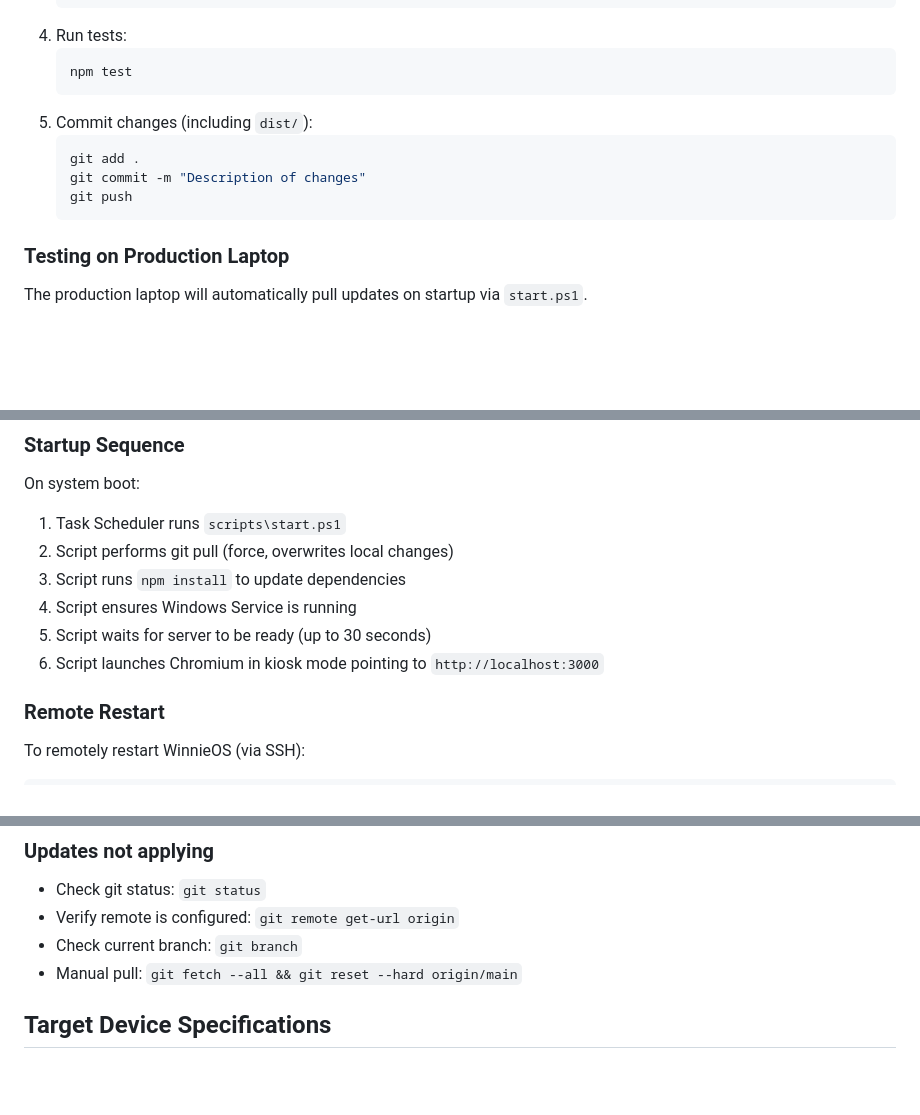
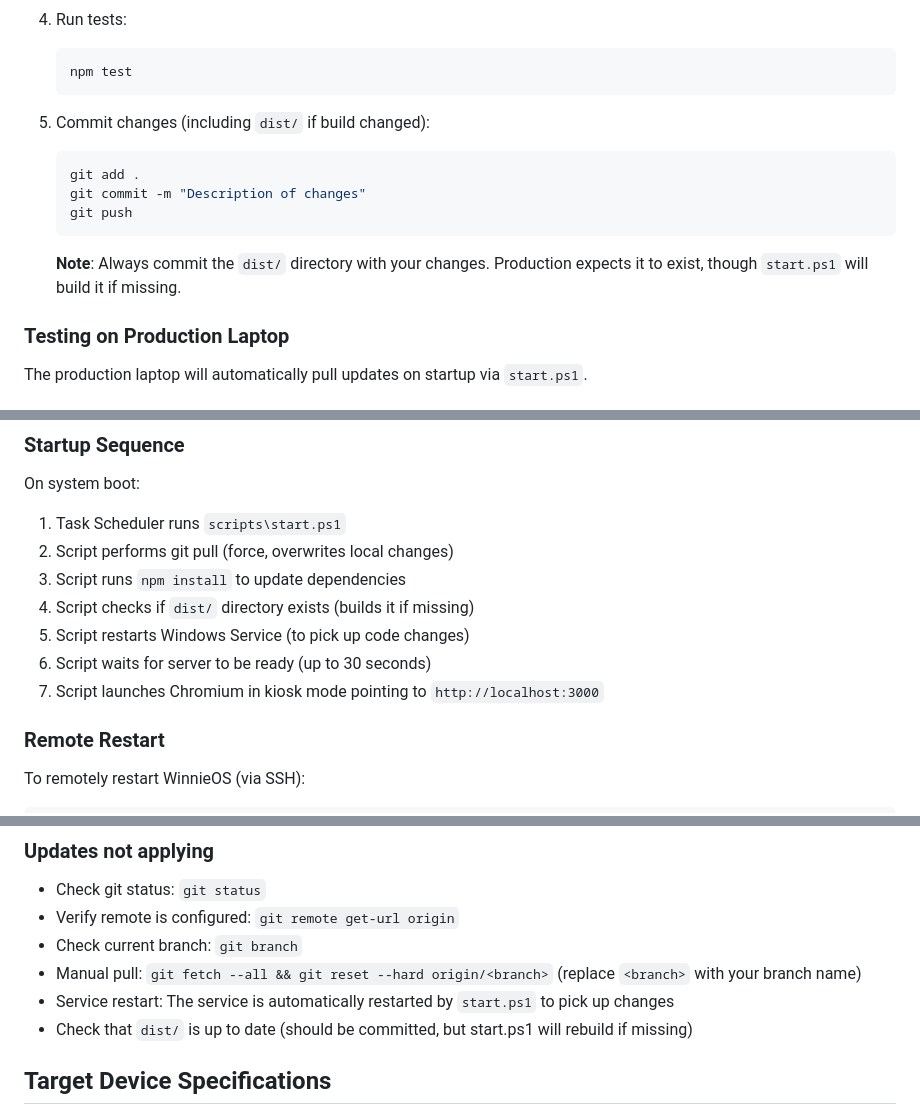
Before and after one commit to tylerstraub/WinnieOS, a Markdown page: README.md, 3 parts joined by grey strips. GitHub-like rendering; blank space fills up the shorter version.

````diff
--- a/README.md
+++ b/README.md
@@ -342,12 +343,14 @@ This will:
    ```powershell
    npm test
    ```
-5. Commit changes (including `dist/`):
+5. Commit changes (including `dist/` if build changed):
    ```powershell
    git add .
    git commit -m "Description of changes"
    git push
    ```
+
+   **Note**: Always commit the `dist/` directory with your changes. Production expects it to exist, though `start.ps1` will build it if missing.
 
 ### Testing on Production Laptop
 
@@ -475,9 +478,10 @@ On system boot:
 1. Task Scheduler runs `scripts\start.ps1`
 2. Script performs git pull (force, overwrites local changes)
 3. Script runs `npm install` to update dependencies
-4. Script ensures Windows Service is running
-5. Script waits for server to be ready (up to 30 seconds)
-6. Script launches Chromium in kiosk mode pointing to `http://localhost:3000`
+4. Script checks if `dist/` directory exists (builds it if missing)
+5. Script restarts Windows Service (to pick up code changes)
+6. Script waits for server to be ready (up to 30 seconds)
+7. Script launches Chromium in kiosk mode pointing to `http://localhost:3000`
 
 ### Remote Restart
 
@@ -666,7 +687,9 @@ Log rotation: Winston automatically rotates logs when they reach 5MB, keeping 5
 - Check git status: `git status`
 - Verify remote is configured: `git remote get-url origin`
 - Check current branch: `git branch`
-- Manual pull: `git fetch --all && git reset --hard origin/main`
+- Manual pull: `git fetch --all && git reset --hard origin/<branch>` (replace `<branch>` with your branch name)
+- Service restart: The service is automatically restarted by `start.ps1` to pick up changes
+- Check that `dist/` is up to date (should be committed, but start.ps1 will rebuild if missing)
 
 ## Target Device Specifications
 
````
Also changed, not shown: other parts of README.md (+25 -11 lines), AGENTS.md (+11 -7 lines).
